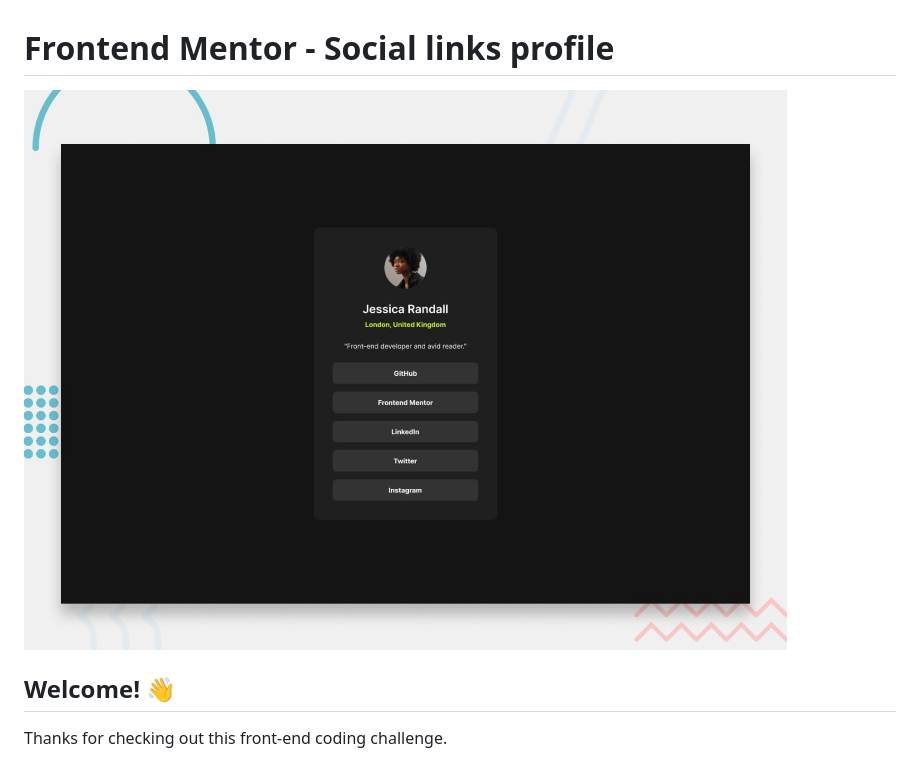
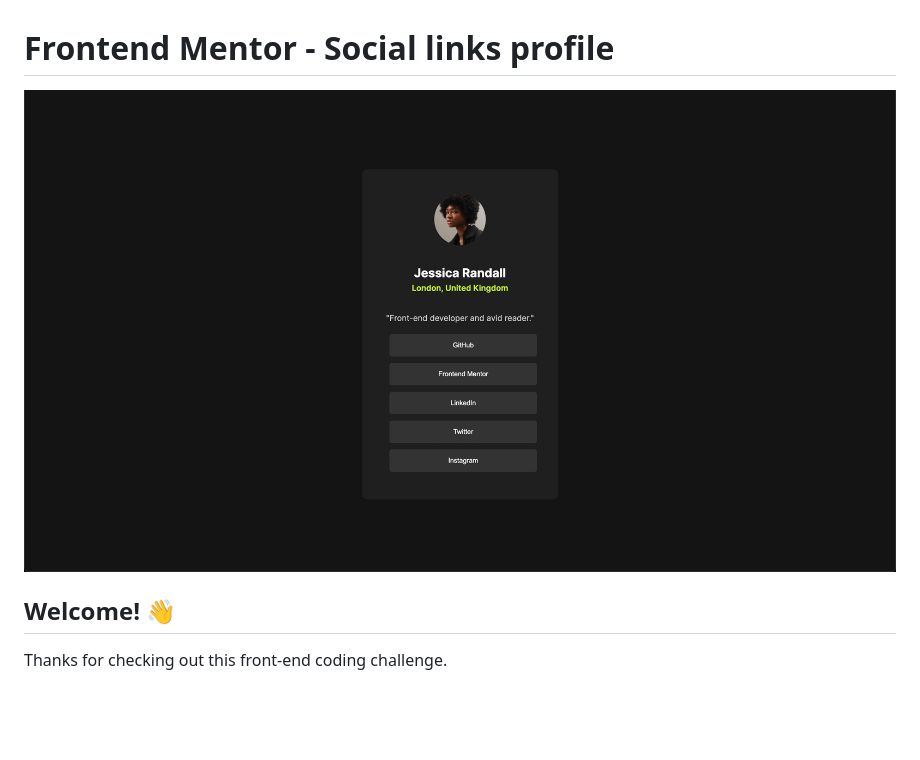
Before and after one commit to skdrk/csspractica, a Markdown page: README.md, the part around the change. GitHub-like rendering; pictures changed too: image.png (added); blank space fills up the shorter version.

```diff
--- a/README.md
+++ b/README.md
@@ -1,6 +1,6 @@
 # Frontend Mentor - Social links profile
 
-![Design preview for the Social links profile coding challenge](./preview.jpg)
+![Design preview for the Social links profile coding challenge](image.png)
 
 ## Welcome! 👋
 
```
